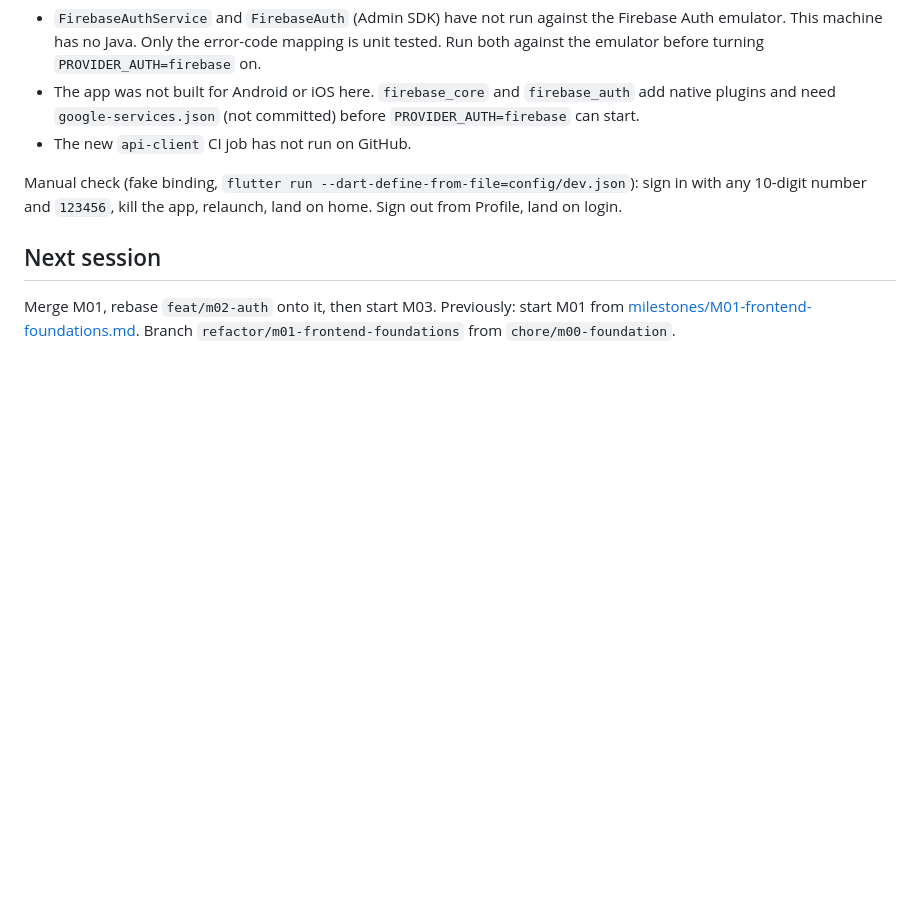
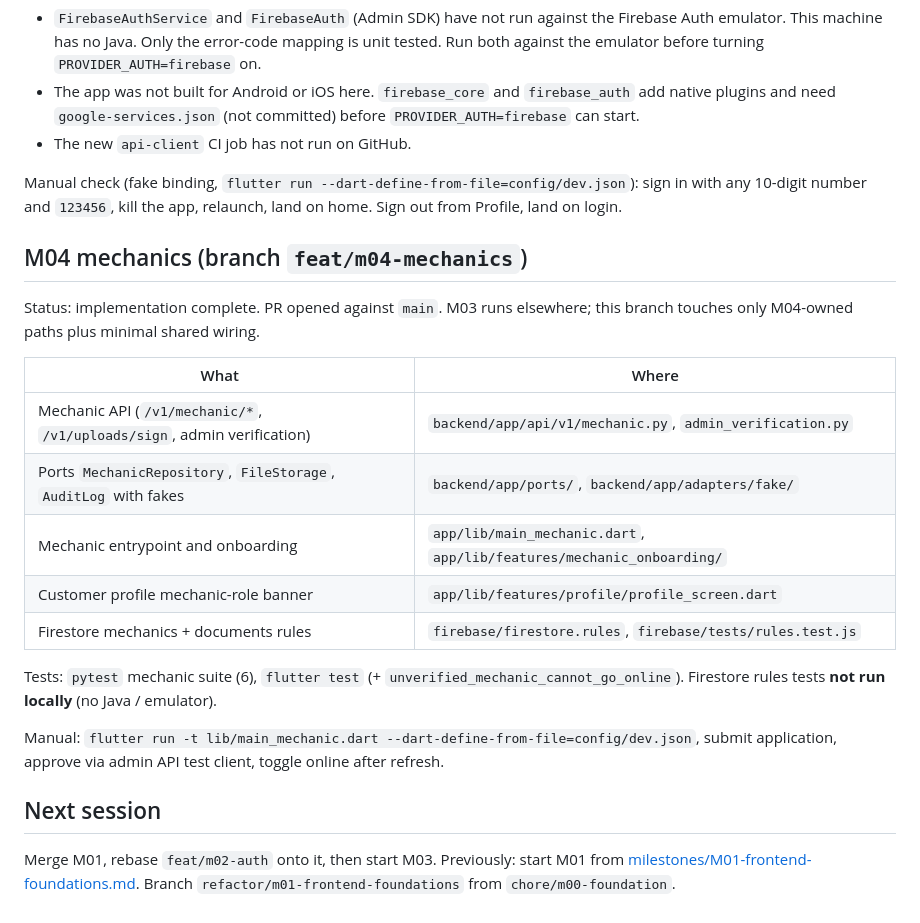
Before and after one commit to dev-ayush-17/MechaniCA, a Markdown page: docs/AGENT_PROGRESS.md, the part around the change. Rendered like a GitHub page; blank space fills up the shorter version.

Commit message:
docs: record M04 mechanics progress
Co-authored-by: Cursor <cursoragent@cursor.com>

```diff
--- a/docs/AGENT_PROGRESS.md
+++ b/docs/AGENT_PROGRESS.md
@@ -103,6 +103,22 @@ Not verified locally:
 
 Manual check (fake binding, `flutter run --dart-define-from-file=config/dev.json`): sign in with any 10-digit number and `123456`, kill the app, relaunch, land on home. Sign out from Profile, land on login.
 
+## M04 mechanics (branch `feat/m04-mechanics`)
+
+Status: implementation complete. PR opened against `main`. M03 runs elsewhere; this branch touches only M04-owned paths plus minimal shared wiring.
+
+| What | Where |
+| --- | --- |
+| Mechanic API (`/v1/mechanic/*`, `/v1/uploads/sign`, admin verification) | `backend/app/api/v1/mechanic.py`, `admin_verification.py` |
+| Ports `MechanicRepository`, `FileStorage`, `AuditLog` with fakes | `backend/app/ports/`, `backend/app/adapters/fake/` |
+| Mechanic entrypoint and onboarding | `app/lib/main_mechanic.dart`, `app/lib/features/mechanic_onboarding/` |
+| Customer profile mechanic-role banner | `app/lib/features/profile/profile_screen.dart` |
+| Firestore mechanics + documents rules | `firebase/firestore.rules`, `firebase/tests/rules.test.js` |
+
+Tests: `pytest` mechanic suite (6), `flutter test` (+ `unverified_mechanic_cannot_go_online`). Firestore rules tests **not run locally** (no Java / emulator).
+
+Manual: `flutter run -t lib/main_mechanic.dart --dart-define-from-file=config/dev.json`, submit application, approve via admin API test client, toggle online after refresh.
+
 ## Next session
 
 Merge M01, rebase `feat/m02-auth` onto it, then start M03. Previously: start M01 from [milestones/M01-frontend-foundations.md](milestones/M01-frontend-foundations.md). Branch `refactor/m01-frontend-foundations` from `chore/m00-foundation`.
```
